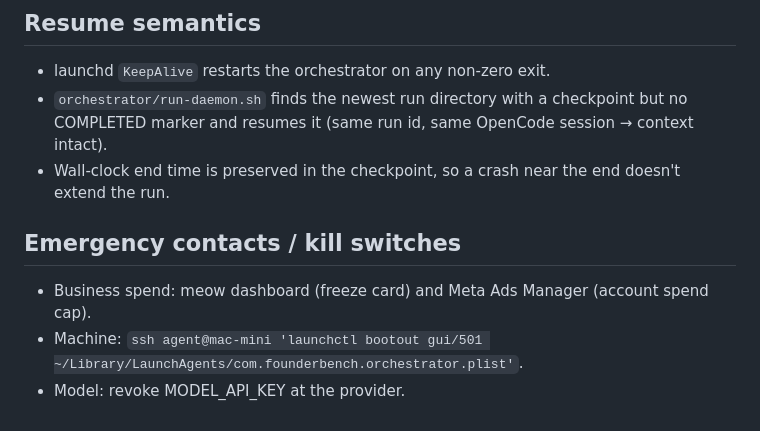
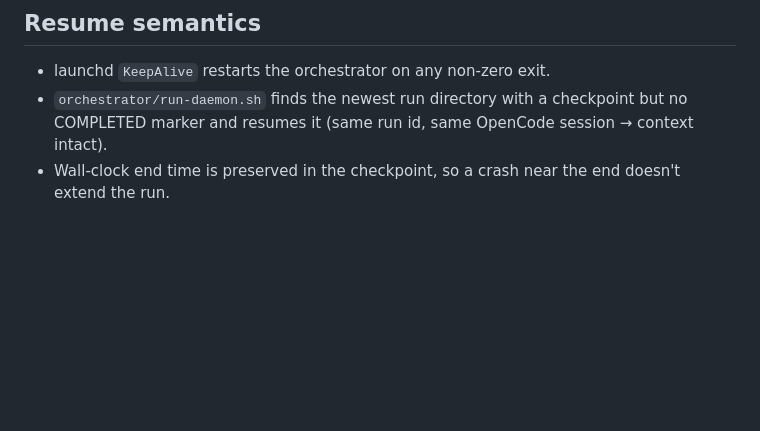
Before and after one commit to areibman/founderbench, a Markdown page: docs/runbook.md, the part around the change. GitHub-like rendering; blank space fills up the shorter version.

Commit message:
adjust runbook

```diff
--- a/docs/runbook.md
+++ b/docs/runbook.md
@@ -95,9 +95,3 @@ uv run --project tracing tracing/export_atif.py runs/<run-id>       # Harbor ATI
   COMPLETED marker and resumes it (same run id, same OpenCode session → context intact).
 - Wall-clock end time is preserved in the checkpoint, so a crash near the end doesn't
   extend the run.
-
-## Emergency contacts / kill switches
-
-- Business spend: meow dashboard (freeze card) and Meta Ads Manager (account spend cap).
-- Machine: `ssh agent@mac-mini 'launchctl bootout gui/501 ~/Library/LaunchAgents/com.founderbench.orchestrator.plist'`.
-- Model: revoke MODEL_API_KEY at the provider.
```
